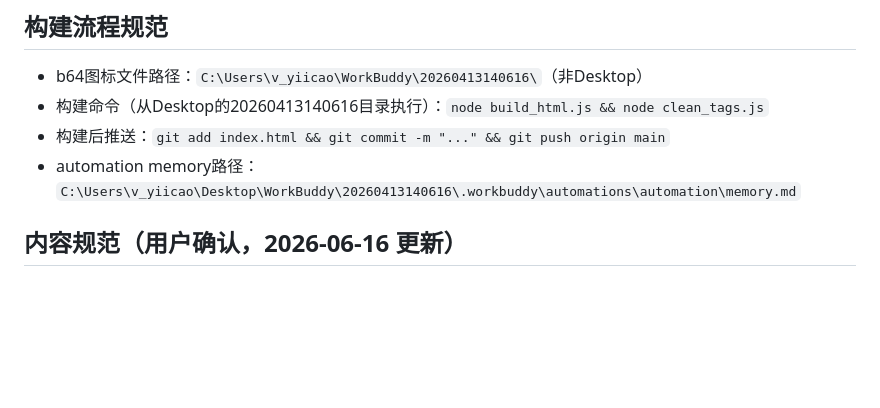
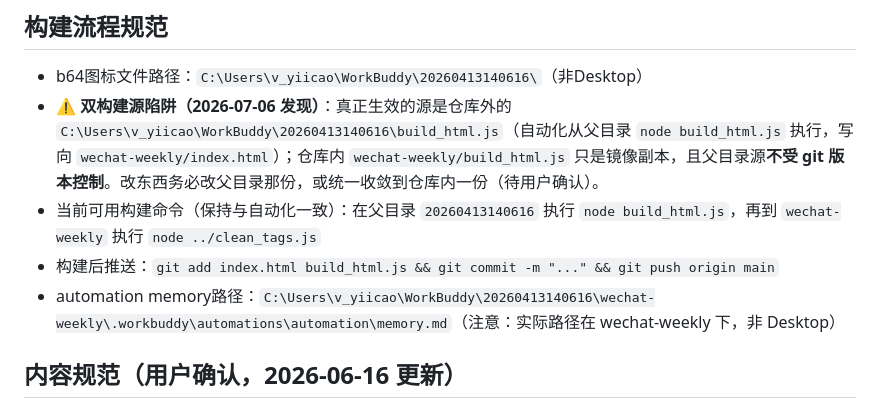
Before and after one commit to 18256302582-ship-it/wechat-weekly, a Markdown page: .workbuddy/memory/MEMORY.md, the part around the change. Rendered like a GitHub page; blank space fills up the shorter version.

```diff
--- a/.workbuddy/memory/MEMORY.md
+++ b/.workbuddy/memory/MEMORY.md
@@ -12,9 +12,10 @@
 
 ## 构建流程规范
 - b64图标文件路径：`C:\Users\v_yiicao\WorkBuddy\20260413140616\`（非Desktop）
-- 构建命令（从Desktop的20260413140616目录执行）：`node build_html.js && node clean_tags.js`
-- 构建后推送：`git add index.html && git commit -m "..." && git push origin main`
-- automation memory路径：`C:\Users\v_yiicao\Desktop\WorkBuddy\20260413140616\.workbuddy\automations\automation\memory.md`
+- **⚠️ 双构建源陷阱（2026-07-06 发现）**：真正生效的源是仓库外的 `C:\Users\v_yiicao\WorkBuddy\20260413140616\build_html.js`（自动化从父目录 `node build_html.js` 执行，写向 `wechat-weekly/index.html`）；仓库内 `wechat-weekly/build_html.js` 只是镜像副本，且父目录源**不受 git 版本控制**。改东西务必改父目录那份，或统一收敛到仓库内一份（待用户确认）。
+- 当前可用构建命令（保持与自动化一致）：在父目录 `20260413140616` 执行 `node build_html.js`，再到 `wechat-weekly` 执行 `node ../clean_tags.js`
+- 构建后推送：`git add index.html build_html.js && git commit -m "..." && git push origin main`
+- automation memory路径：`C:\Users\v_yiicao\WorkBuddy\20260413140616\wechat-weekly\.workbuddy\automations\automation\memory.md`（注意：实际路径在 wechat-weekly 下，非 Desktop）
 
 ## 内容规范（用户确认，2026-06-16 更新）
 - 每条内容必须配原始链接，不允许无链接条目
```
Also changed, not shown: .workbuddy/memory/2026-07-06.md (added, +11 -0 lines).
